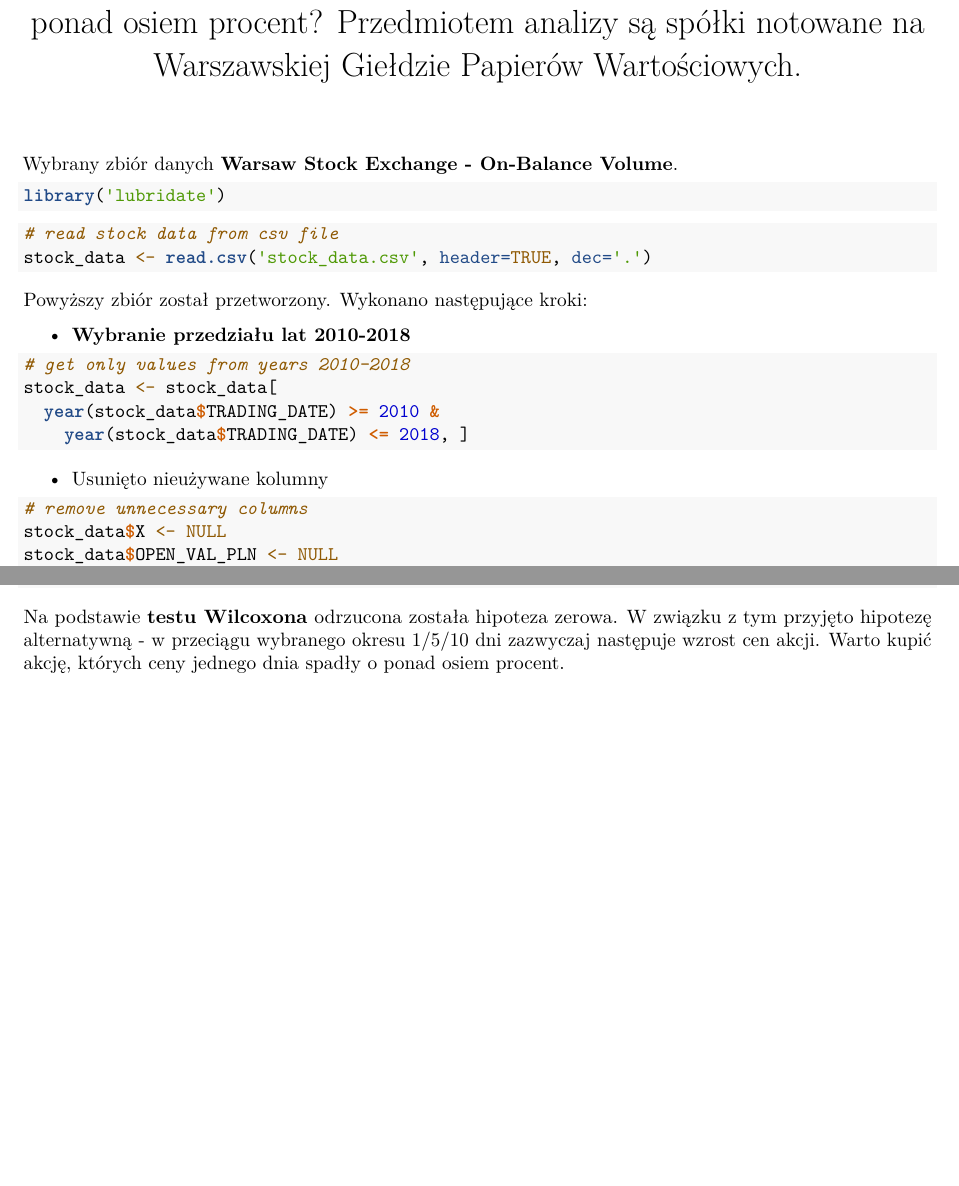
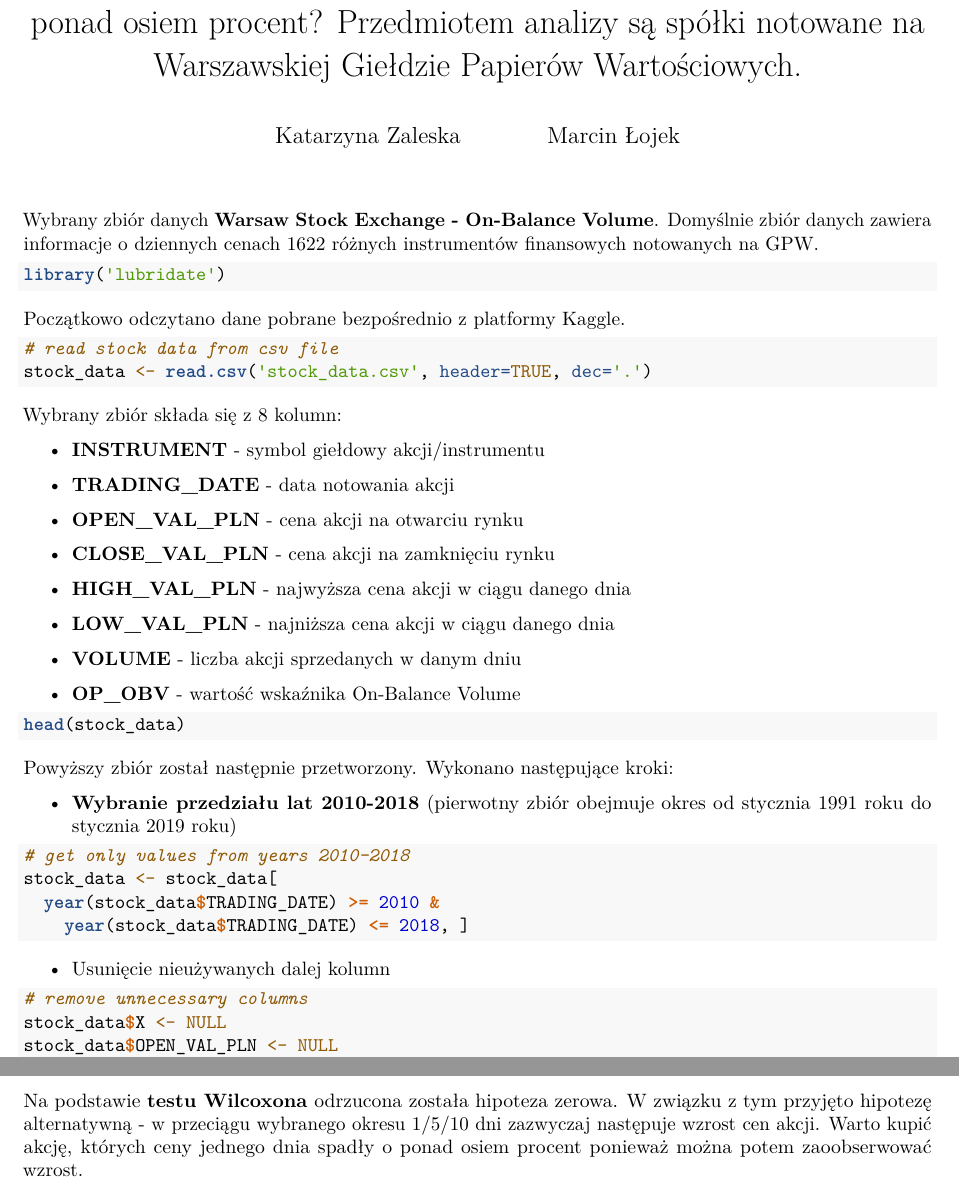
Before and after one commit to mlojek/wse-stock-analysis, an R Markdown document (report.Rmd): two parts of pages 1 and 3 of 3 before the commit and two parts of pages 1 and 4 of 4 after it, joined at a grey line, cut so that both start at the same text, the shorter picture padded with empty space. Rendered offline with R 4.5, knitr and Pandoc, then LaTeX, with nearby package versions; the code chunks are not run, so their results and figures are left out.

Commit message:
add report

````diff
--- a/report.Rmd
+++ b/report.Rmd
@@ -2,24 +2,51 @@
 title: Czy warto kupić akcje spółki, które w ciągu dnia straciły na wartości ponad
   osiem procent? Przedmiotem analizy są spółki notowane na Warszawskiej Giełdzie Papierów
   Wartościowych.
+author:
+- Katarzyna Zaleska
+- Marcin Łojek
 output:
   pdf_document: default
 ---
 
-Wybrany zbiór danych **Warsaw Stock Exchange - On-Balance Volume**.
+Wybrany zbiór danych **Warsaw Stock Exchange - On-Balance Volume**. Domyślnie zbiór danych zawiera informacje o dziennych cenach 1622 różnych instrumentów finansowych notowanych na GPW.
 
 ```{r}
 library('lubridate')
 ```
+
+Początkowo odczytano dane pobrane bezpośrednio z platformy Kaggle.
 
 ```{r}
 # read stock data from csv file
 stock_data <- read.csv('stock_data.csv', header=TRUE, dec='.')
 ```
 
-Powyższy zbiór został przetworzony. Wykonano następujące kroki:
+Wybrany zbiór składa się z 8 kolumn:
 
--   **Wybranie przedziału lat 2010-2018**
+-   **INSTRUMENT** - symbol giełdowy akcji/instrumentu
+
+-   **TRADING_DATE** - data notowania akcji
+
+-   **OPEN_VAL_PLN** - cena akcji na otwarciu rynku
+
+-   **CLOSE_VAL_PLN** - cena akcji na zamknięciu rynku
+
+-   **HIGH_VAL_PLN** - najwyższa cena akcji w ciągu danego dnia
+
+-   **LOW_VAL_PLN** - najniższa cena akcji w ciągu danego dnia
+
+-   **VOLUME** - liczba akcji sprzedanych w danym dniu
+
+-   **OP_OBV** - wartość wskaźnika On-Balance Volume
+
+```{r}
+head(stock_data)
+```
+
+Powyższy zbiór został następnie przetworzony. Wykonano następujące kroki:
+
+-   **Wybranie przedziału lat 2010-2018** (pierwotny zbiór obejmuje okres od stycznia 1991 roku do stycznia 2019 roku)
 
 ```{r}
 # get only values from years 2010-2018
@@ -28,7 +55,7 @@
     year(stock_data$TRADING_DATE) <= 2018, ]
 ```
 
--   Usunięto nieużywane kolumny
+-   Usunięcie nieużywanych dalej kolumn
 
 ```{r}
 # remove unnecessary columns
@@ -174,4 +197,4 @@
 print(wilcox_result_10_days)
 ```
 
-Na podstawie **testu Wilcoxona** odrzucona została hipoteza zerowa. W związku z tym przyjęto hipotezę alternatywną - w przeciągu wybranego okresu 1/5/10 dni zazwyczaj następuje wzrost cen akcji. Warto kupić akcję, których ceny jednego dnia spadły o ponad osiem procent.
+Na podstawie **testu Wilcoxona** odrzucona została hipoteza zerowa. W związku z tym przyjęto hipotezę alternatywną - w przeciągu wybranego okresu 1/5/10 dni zazwyczaj następuje wzrost cen akcji. Warto kupić akcję, których ceny jednego dnia spadły o ponad osiem procent ponieważ można potem zaoobserwować wzrost.
````
Also changed, not shown: report.pdf, report.Rmd (18 more changed lines).
